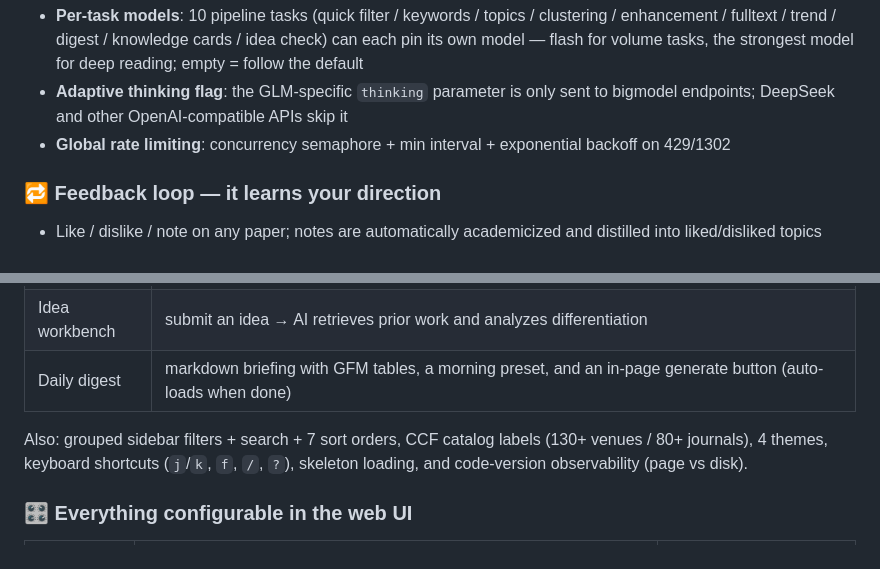
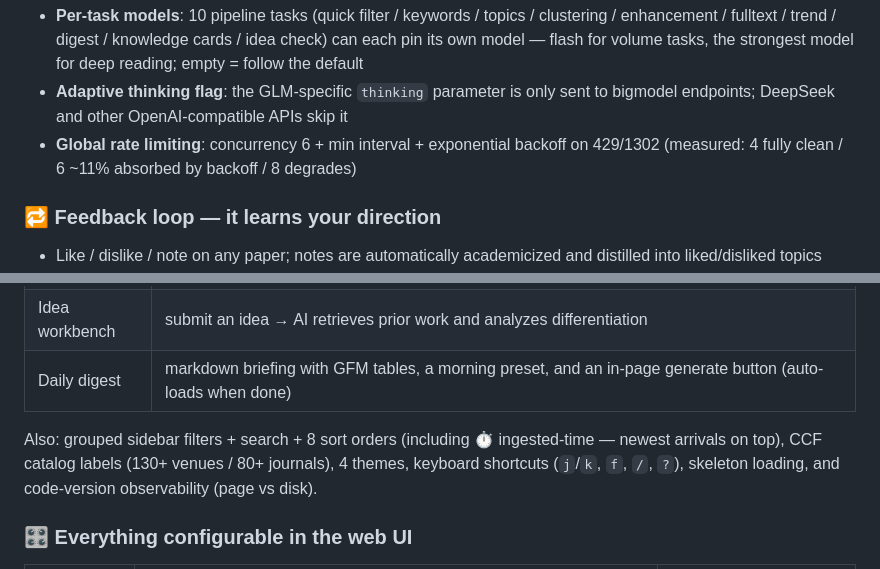
Before and after one commit to CHGeronimo/arXiv-, a Markdown page: README.en.md, 2 parts joined by grey strips. GitHub-like rendering.

Commit message:
docs: 英文 README 同步——8 种排序/入库时间/限流实测标定

```diff
--- a/README.en.md
+++ b/README.en.md
@@ -53,8 +53,8 @@ local rule pre-filter (zero tokens) → quick_filter (thinking off, seconds)
   model for deep reading; empty = follow the default
 - **Adaptive thinking flag**: the GLM-specific `thinking` parameter is only sent
   to bigmodel endpoints; DeepSeek and other OpenAI-compatible APIs skip it
-- **Global rate limiting**: concurrency semaphore + min interval + exponential
-  backoff on 429/1302
+- **Global rate limiting**: concurrency 6 + min interval + exponential
+  backoff on 429/1302 (measured: 4 fully clean / 6 ~11% absorbed by backoff / 8 degrades)
 
 ### 🔁 Feedback loop — it learns your direction
 
@@ -75,7 +75,7 @@ local rule pre-filter (zero tokens) → quick_filter (thinking off, seconds)
 | Idea workbench | submit an idea → AI retrieves prior work and analyzes differentiation |
 | Daily digest | markdown briefing with GFM tables, a morning preset, and an in-page generate button (auto-loads when done) |
 
-Also: grouped sidebar filters + search + 7 sort orders, CCF catalog labels
+Also: grouped sidebar filters + search + 8 sort orders (including ⏱ ingested-time — newest arrivals on top), CCF catalog labels
 (130+ venues / 80+ journals), 4 themes, keyboard shortcuts (`j`/`k`, `f`, `/`, `?`),
 skeleton loading, and code-version observability (page vs disk).
 
```
